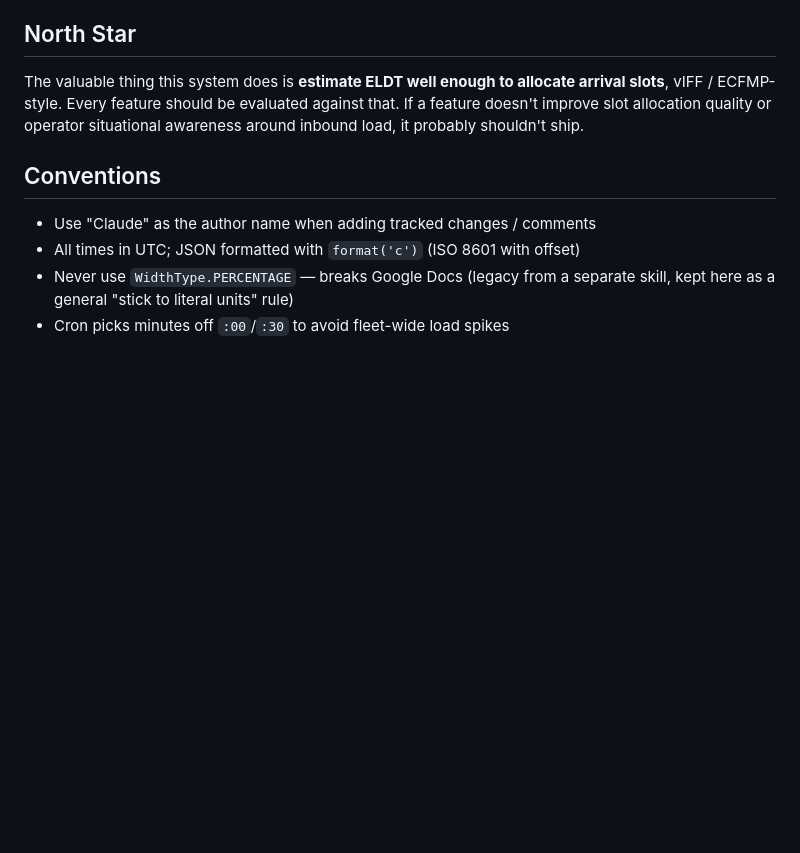
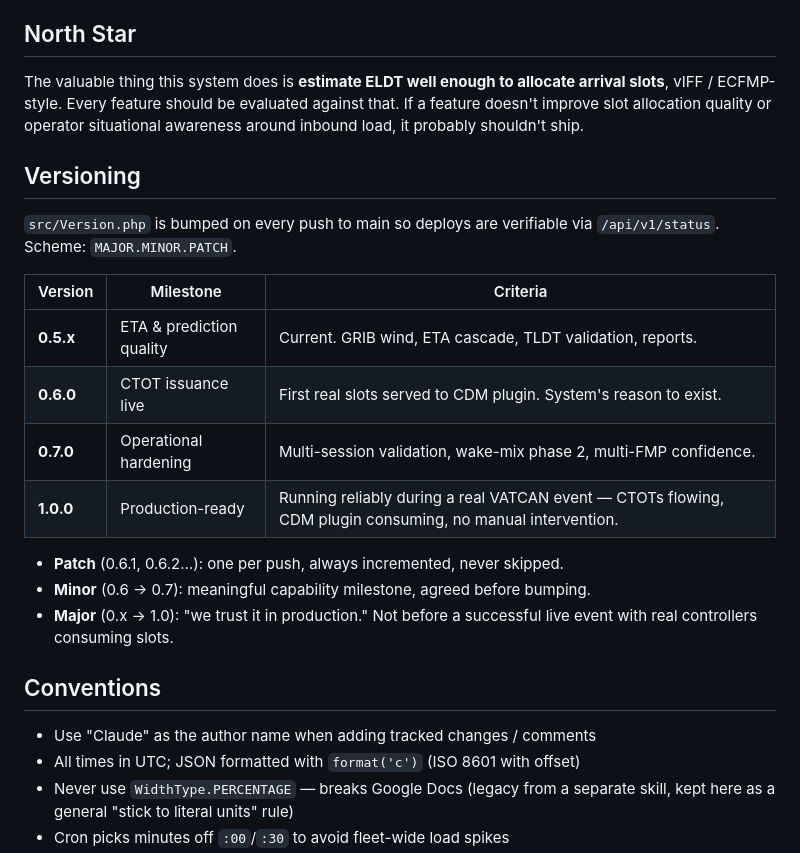
Before and after one commit to skyelaird/atfm-tools, a Markdown page: CLAUDE.md, the part around the change. Rendered like a GitHub page; blank space fills up the shorter version.

Commit message:
docs: formalize versioning scheme — 0.6 CTOT live, 0.7 hardening, 1.0 production
Co-Authored-By: Claude Opus 4.6 <noreply@anthropic.com>

```diff
--- a/CLAUDE.md
+++ b/CLAUDE.md
@@ -298,6 +298,23 @@ be evaluated against that. If a feature doesn't improve slot allocation
 quality or operator situational awareness around inbound load, it
 probably shouldn't ship.
 
+## Versioning
+
+`src/Version.php` is bumped on every push to main so deploys are
+verifiable via `/api/v1/status`. Scheme: `MAJOR.MINOR.PATCH`.
+
+| Version | Milestone | Criteria |
+|---------|-----------|----------|
+| **0.5.x** | ETA & prediction quality | Current. GRIB wind, ETA cascade, TLDT validation, reports. |
+| **0.6.0** | CTOT issuance live | First real slots served to CDM plugin. System's reason to exist. |
+| **0.7.0** | Operational hardening | Multi-session validation, wake-mix phase 2, multi-FMP confidence. |
+| **1.0.0** | Production-ready | Running reliably during a real VATCAN event — CTOTs flowing, CDM plugin consuming, no manual intervention. |
+
+- **Patch** (0.6.1, 0.6.2…): one per push, always incremented, never skipped.
+- **Minor** (0.6 → 0.7): meaningful capability milestone, agreed before bumping.
+- **Major** (0.x → 1.0): "we trust it in production." Not before a successful
+  live event with real controllers consuming slots.
+
 ## Conventions
 
 - Use "Claude" as the author name when adding tracked changes / comments
```
